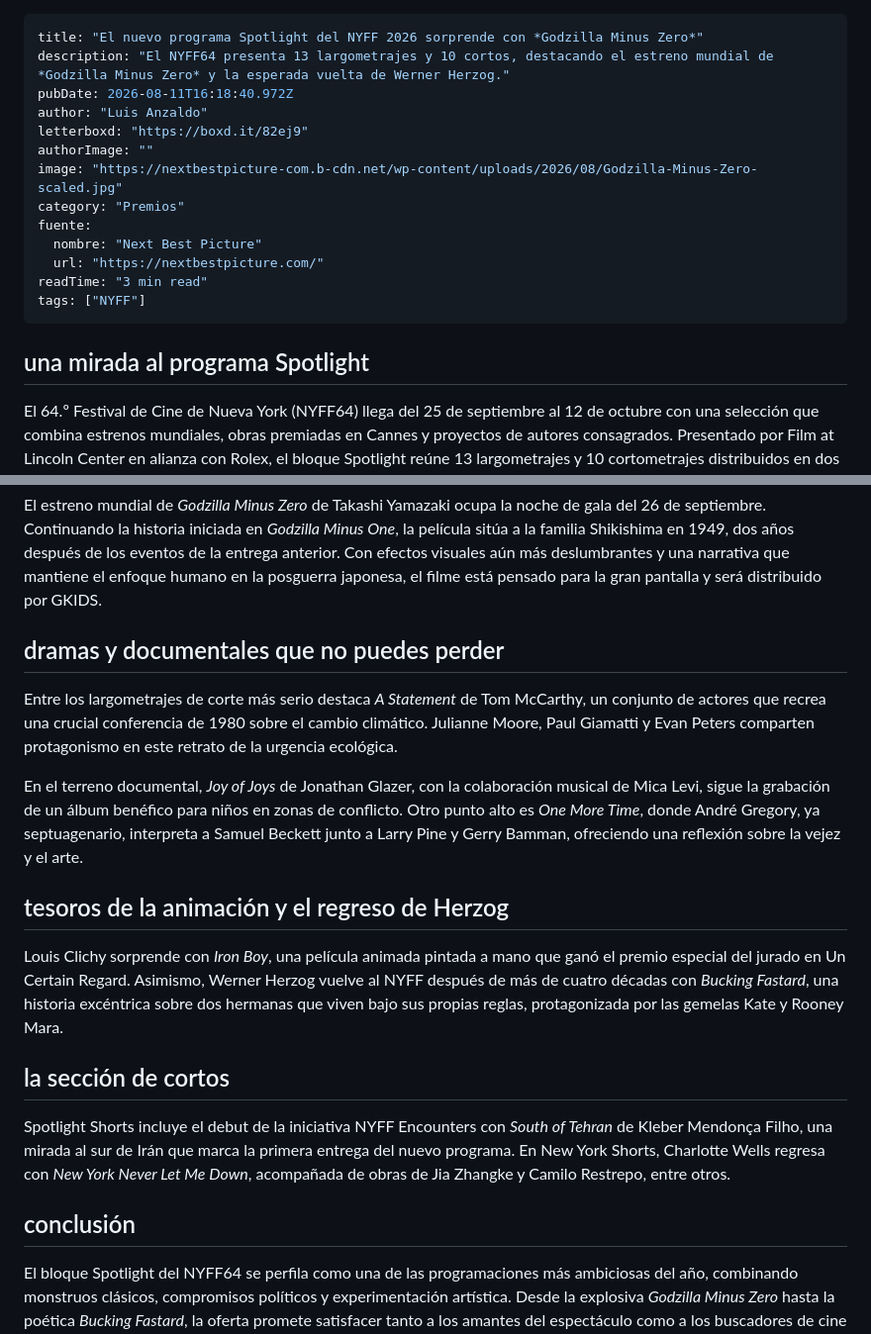
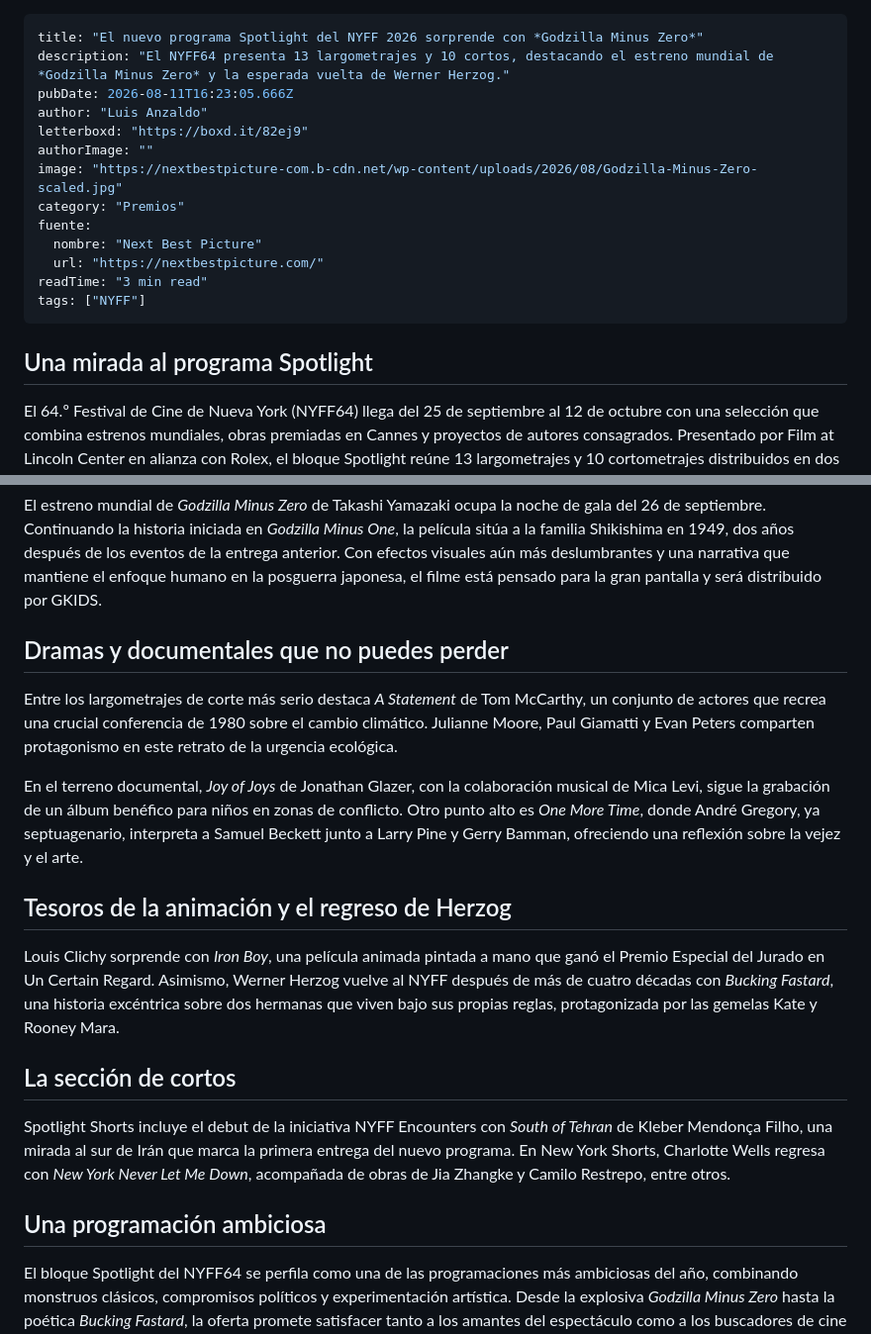
Before and after one commit to luisanzaldo/rutadorada, a Markdown page: drafts/2026-08-11-el-nuevo-programa-spotlight-del-nyff-2026-sorprende-con-godzilla-minus-zero.md, 2 parts joined by grey strips. Shown at 99% size. Rendered like a GitHub page.

Commit message:
draft: El nuevo programa Spotlight del NYFF 2026 sorprende con *Godzilla Minus Zero*

```diff
--- a/drafts/2026-08-11-el-nuevo-programa-spotlight-del-nyff-2026-sorprende-con-godzilla-minus-zero.md
+++ b/drafts/2026-08-11-el-nuevo-programa-spotlight-del-nyff-2026-sorprende-con-godzilla-minus-zero.md
@@ -1,7 +1,7 @@
 ---
 title: "El nuevo programa Spotlight del NYFF 2026 sorprende con *Godzilla Minus Zero*"
 description: "El NYFF64 presenta 13 largometrajes y 10 cortos, destacando el estreno mundial de *Godzilla Minus Zero* y la esperada vuelta de Werner Herzog."
-pubDate: 2026-08-11T16:18:40.972Z
+pubDate: 2026-08-11T16:23:05.666Z
 author: "Luis Anzaldo"
 letterboxd: "https://boxd.it/82ej9"
 authorImage: ""
@@ -14,7 +14,7 @@ readTime: "3 min read"
 tags: ["NYFF"]
 ---
 
-## una mirada al programa Spotlight
+## Una mirada al programa Spotlight
 
 El 64.º Festival de Cine de Nueva York (NYFF64) llega del 25 de septiembre al 12 de octubre con una selección que combina estrenos mundiales, obras premiadas en Cannes y proyectos de autores consagrados. Presentado por Film at Lincoln Center en alianza con Rolex, el bloque Spotlight reúne 13 largometrajes y 10 cortometrajes distribuidos en dos programas, ofreciendo una muestra ecléctica del cine que marcará el año.
 
@@ -22,20 +22,20 @@ El 64.º Festival de Cine de Nueva York (NYFF64) llega del 25 de septiembre al 1
 
 El estreno mundial de *Godzilla Minus Zero* de Takashi Yamazaki ocupa la noche de gala del 26 de septiembre. Continuando la historia iniciada en *Godzilla Minus One*, la película sitúa a la familia Shikishima en 1949, dos años después de los eventos de la entrega anterior. Con efectos visuales aún más deslumbrantes y una narrativa que mantiene el enfoque humano en la posguerra japonesa, el filme está pensado para la gran pantalla y será distribuido por GKIDS.
 
-## dramas y documentales que no puedes perder
+## Dramas y documentales que no puedes perder
 
 Entre los largometrajes de corte más serio destaca *A Statement* de Tom McCarthy, un conjunto de actores que recrea una crucial conferencia de 1980 sobre el cambio climático. Julianne Moore, Paul Giamatti y Evan Peters comparten protagonismo en este retrato de la urgencia ecológica.
 
 En el terreno documental, *Joy of Joys* de Jonathan Glazer, con la colaboración musical de Mica Levi, sigue la grabación de un álbum benéfico para niños en zonas de conflicto. Otro punto alto es *One More Time*, donde André Gregory, ya septuagenario, interpreta a Samuel Beckett junto a Larry Pine y Gerry Bamman, ofreciendo una reflexión sobre la vejez y el arte.
 
-## tesoros de la animación y el regreso de Herzog
+## Tesoros de la animación y el regreso de Herzog
 
-Louis Clichy sorprende con *Iron Boy*, una película animada pintada a mano que ganó el premio especial del jurado en Un Certain Regard. Asimismo, Werner Herzog vuelve al NYFF después de más de cuatro décadas con *Bucking Fastard*, una historia excéntrica sobre dos hermanas que viven bajo sus propias reglas, protagonizada por las gemelas Kate y Rooney Mara.
+Louis Clichy sorprende con *Iron Boy*, una película animada pintada a mano que ganó el Premio Especial del Jurado en Un Certain Regard. Asimismo, Werner Herzog vuelve al NYFF después de más de cuatro décadas con *Bucking Fastard*, una historia excéntrica sobre dos hermanas que viven bajo sus propias reglas, protagonizada por las gemelas Kate y Rooney Mara.
 
-## la sección de cortos
+## La sección de cortos
 
 Spotlight Shorts incluye el debut de la iniciativa NYFF Encounters con *South of Tehran* de Kleber Mendonça Filho, una mirada al sur de Irán que marca la primera entrega del nuevo programa. En New York Shorts, Charlotte Wells regresa con *New York Never Let Me Down*, acompañada de obras de Jia Zhangke y Camilo Restrepo, entre otros.
 
-## conclusión
+## Una programación ambiciosa
 
 El bloque Spotlight del NYFF64 se perfila como una de las programaciones más ambiciosas del año, combinando monstruos clásicos, compromisos políticos y experimentación artística. Desde la explosiva *Godzilla Minus Zero* hasta la poética *Bucking Fastard*, la oferta promete satisfacer tanto a los amantes del espectáculo como a los buscadores de cine de autor. No pierdas la oportunidad de vivir estas premieres en los recintos de Lincoln Center y la ciudad que nunca duerme.
```
